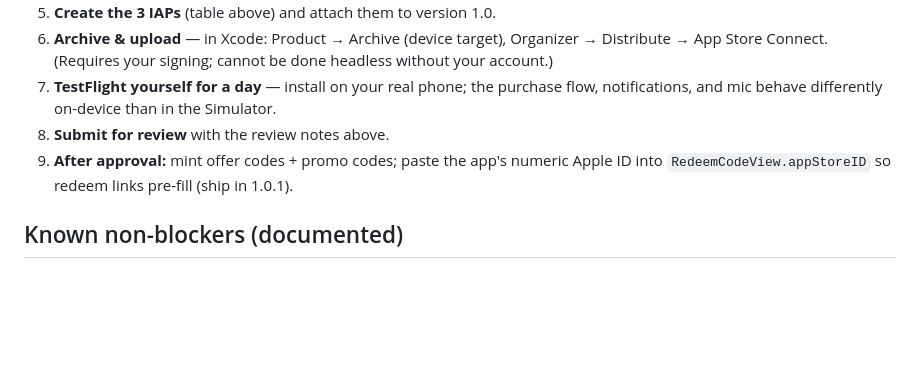
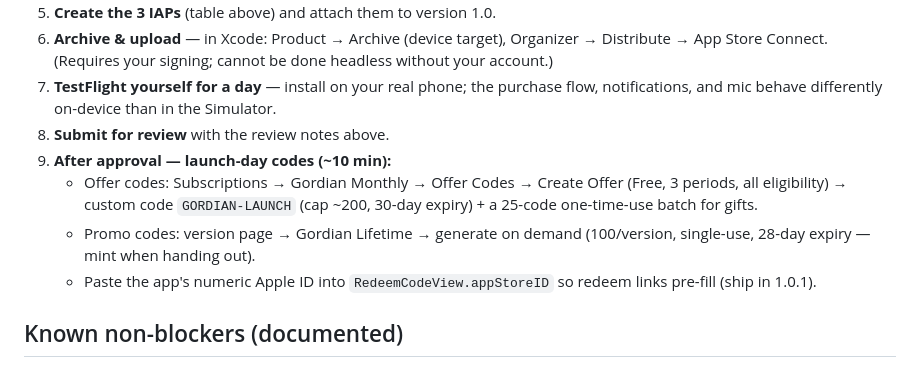
Before and after one commit to GitGudAK/gordian, a Markdown page: .planning/launch/app-store-metadata.md, the part around the change. GitHub-like rendering; blank space fills up the shorter version.

Commit message:
docs(launch): launch-day code-minting runbook
Co-Authored-By: Claude Fable 5 <noreply@anthropic.com>

```diff
--- a/.planning/launch/app-store-metadata.md
+++ b/.planning/launch/app-store-metadata.md
@@ -105,7 +105,14 @@ crisis-resources line is supportive, not descriptive).
 6. **Archive & upload** — in Xcode: Product → Archive (device target), Organizer → Distribute → App Store Connect. (Requires your signing; cannot be done headless without your account.)
 7. **TestFlight yourself for a day** — install on your real phone; the purchase flow, notifications, and mic behave differently on-device than in the Simulator.
 8. **Submit for review** with the review notes above.
-9. **After approval:** mint offer codes + promo codes; paste the app's numeric Apple ID into `RedeemCodeView.appStoreID` so redeem links pre-fill (ship in 1.0.1).
+9. **After approval — launch-day codes (~10 min):**
+   - Offer codes: Subscriptions → Gordian Monthly → Offer Codes → Create Offer
+     (Free, 3 periods, all eligibility) → custom code `GORDIAN-LAUNCH`
+     (cap ~200, 30-day expiry) + a 25-code one-time-use batch for gifts.
+   - Promo codes: version page → Gordian Lifetime → generate on demand
+     (100/version, single-use, 28-day expiry — mint when handing out).
+   - Paste the app's numeric Apple ID into `RedeemCodeView.appStoreID` so
+     redeem links pre-fill (ship in 1.0.1).
 
 ## Known non-blockers (documented)
 
```
